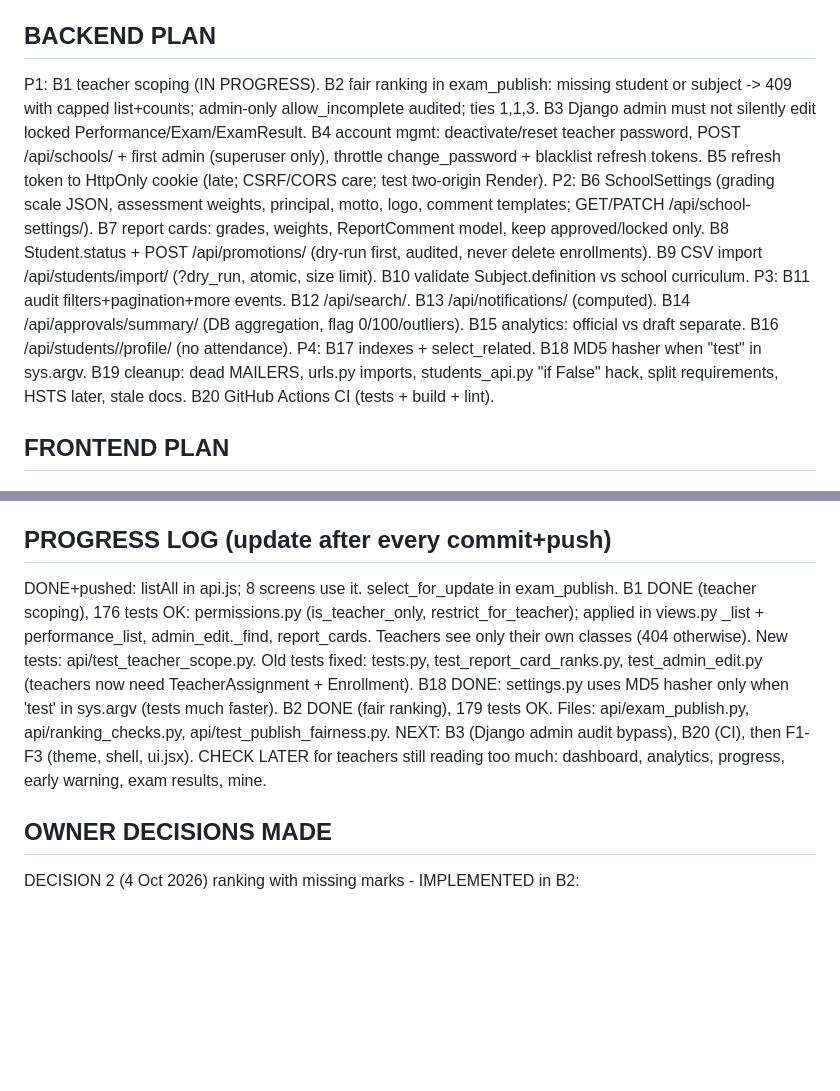
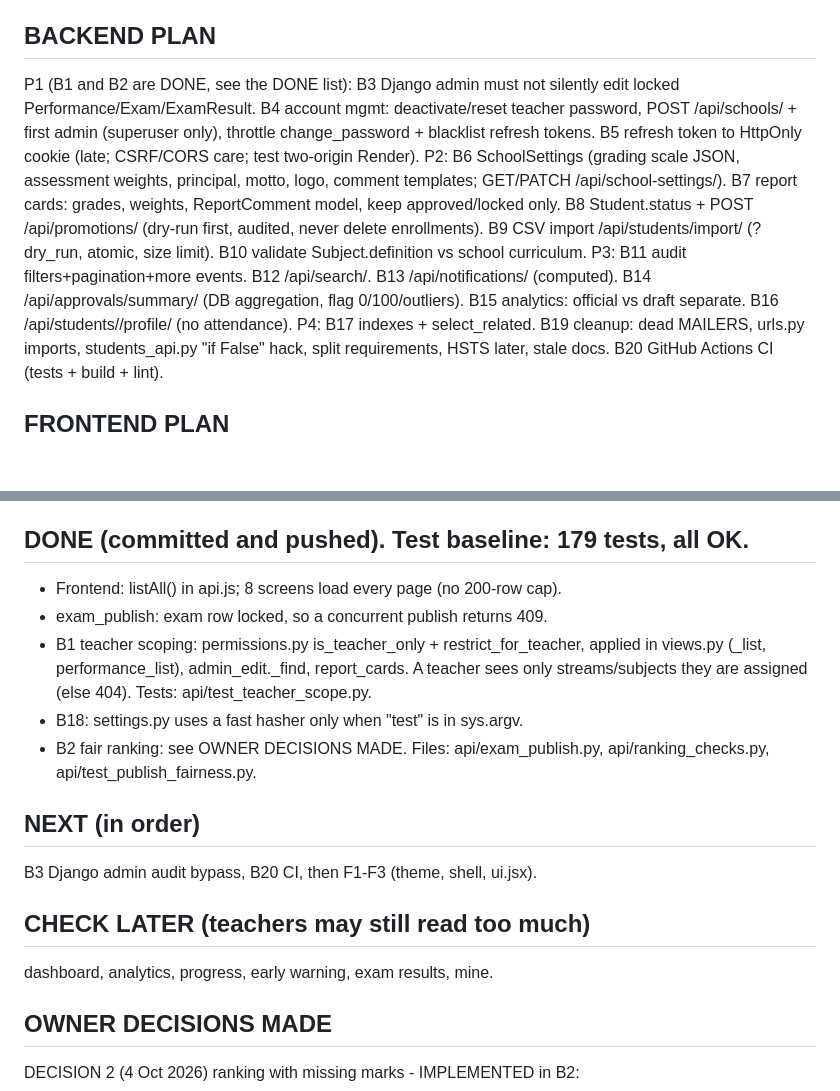
Before and after one commit to Korir2020/School.ai.platform, a Markdown page: HANDOFF_SESSION9.md, 2 parts joined by grey strips. Drawn GitHub-style; blank space fills up the shorter version.

Commit message:
Handoff: clean up log, remove finished items from plan

```diff
--- a/HANDOFF_SESSION9.md
+++ b/HANDOFF_SESSION9.md
@@ -33,8 +33,7 @@ Deployed on Render (practice only). Repo root: /workspaces/School.ai.platform.
 5 Student/parent portals (not building). 6 PDF: browser print vs server PDF.
 
 ## BACKEND PLAN
-P1: B1 teacher scoping (IN PROGRESS). B2 fair ranking in exam_publish: missing student
-or subject -> 409 with capped list+counts; admin-only allow_incomplete audited; ties 1,1,3.
+P1 (B1 and B2 are DONE, see the DONE list):
 B3 Django admin must not silently edit locked Performance/Exam/ExamResult.
 B4 account mgmt: deactivate/reset teacher password, POST /api/schools/ + first admin
 (superuser only), throttle change_password + blacklist refresh tokens.
@@ -47,7 +46,7 @@ ReportComment model, keep approved/locked only. B8 Student.status + POST /api/pr
 P3: B11 audit filters+pagination+more events. B12 /api/search/. B13 /api/notifications/
 (computed). B14 /api/approvals/summary/ (DB aggregation, flag 0/100/outliers).
 B15 analytics: official vs draft separate. B16 /api/students/<id>/profile/ (no attendance).
-P4: B17 indexes + select_related. B18 MD5 hasher when "test" in sys.argv. B19 cleanup:
+P4: B17 indexes + select_related. B19 cleanup:
 dead MAILERS, urls.py imports, students_api.py "if False" hack, split requirements,
 HSTS later, stale docs. B20 GitHub Actions CI (tests + build + lint).
 
@@ -76,19 +75,21 @@ compress login-pic.png (2.2 MB) to WebP. F11 offline marks. F12 reports/print. F
   reads must create a TeacherAssignment AND an Enrollment of the student in that stream.
 - Phase 1 ui.jsx / ui.css / Marks.jsx rewrite were NOT in the repo (F1-F3, F7 redo them).
 
-## PROGRESS LOG (update after every commit+push)
-DONE+pushed: listAll in api.js; 8 screens use it. select_for_update in exam_publish.
-B1 DONE (teacher scoping), 176 tests OK: permissions.py (is_teacher_only,
-restrict_for_teacher); applied in views.py _list + performance_list, admin_edit._find,
-report_cards. Teachers see only their own classes (404 otherwise). New tests:
-api/test_teacher_scope.py. Old tests fixed: tests.py, test_report_card_ranks.py,
-test_admin_edit.py (teachers now need TeacherAssignment + Enrollment).
-B18 DONE: settings.py uses MD5 hasher only when 'test' in sys.argv (tests much faster).
-B2 DONE (fair ranking), 179 tests OK. Files: api/exam_publish.py, api/ranking_checks.py,
-api/test_publish_fairness.py.
-NEXT: B3 (Django admin audit bypass), B20 (CI), then F1-F3 (theme, shell, ui.jsx).
-CHECK LATER for teachers still reading too much: dashboard, analytics, progress,
-early warning, exam results, mine.
+## DONE (committed and pushed). Test baseline: 179 tests, all OK.
+- Frontend: listAll() in api.js; 8 screens load every page (no 200-row cap).
+- exam_publish: exam row locked, so a concurrent publish returns 409.
+- B1 teacher scoping: permissions.py is_teacher_only + restrict_for_teacher, applied in
+  views.py (_list, performance_list), admin_edit._find, report_cards. A teacher sees only
+  streams/subjects they are assigned (else 404). Tests: api/test_teacher_scope.py.
+- B18: settings.py uses a fast hasher only when "test" is in sys.argv.
+- B2 fair ranking: see OWNER DECISIONS MADE. Files: api/exam_publish.py,
+  api/ranking_checks.py, api/test_publish_fairness.py.
+
+## NEXT (in order)
+B3 Django admin audit bypass, B20 CI, then F1-F3 (theme, shell, ui.jsx).
+
+## CHECK LATER (teachers may still read too much)
+dashboard, analytics, progress, early warning, exam results, mine.
 
 ## OWNER DECISIONS MADE
 DECISION 2 (4 Oct 2026) ranking with missing marks - IMPLEMENTED in B2:
```
